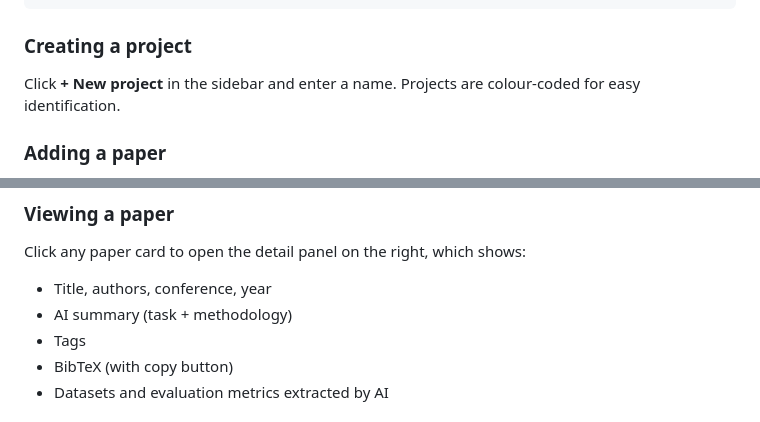
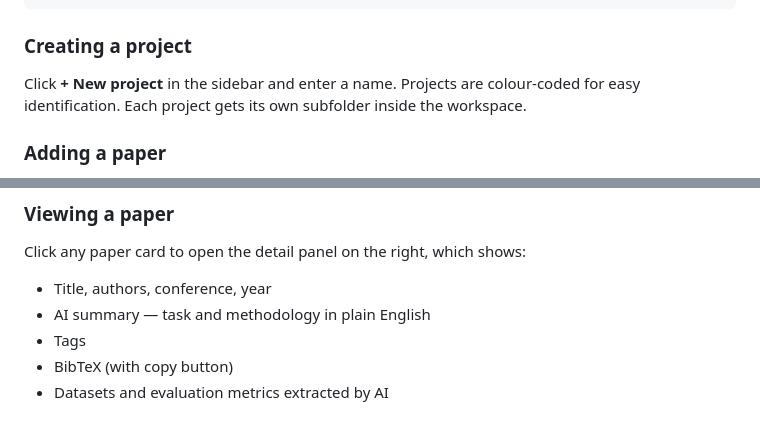
Before and after one commit to chaddy1004/CorpusCabinet, a Markdown page: README.md, 2 parts joined by grey strips. Rendered like a GitHub page.

```diff
--- a/README.md
+++ b/README.md
@@ -103,7 +122,7 @@ your-workspace/
 
 ### Creating a project
 
-Click **+ New project** in the sidebar and enter a name. Projects are colour-coded for easy identification.
+Click **+ New project** in the sidebar and enter a name. Projects are colour-coded for easy identification. Each project gets its own subfolder inside the workspace.
 
 ### Adding a paper
 
@@ -120,7 +139,7 @@ Click **+ New project** in the sidebar and enter a name. Projects are colour-cod
 Click any paper card to open the detail panel on the right, which shows:
 
 - Title, authors, conference, year
-- AI summary (task + methodology)
+- AI summary — task and methodology in plain English
 - Tags
 - BibTeX (with copy button)
 - Datasets and evaluation metrics extracted by AI
```
Also changed, not shown: other parts of README.md (+28 -9 lines).
